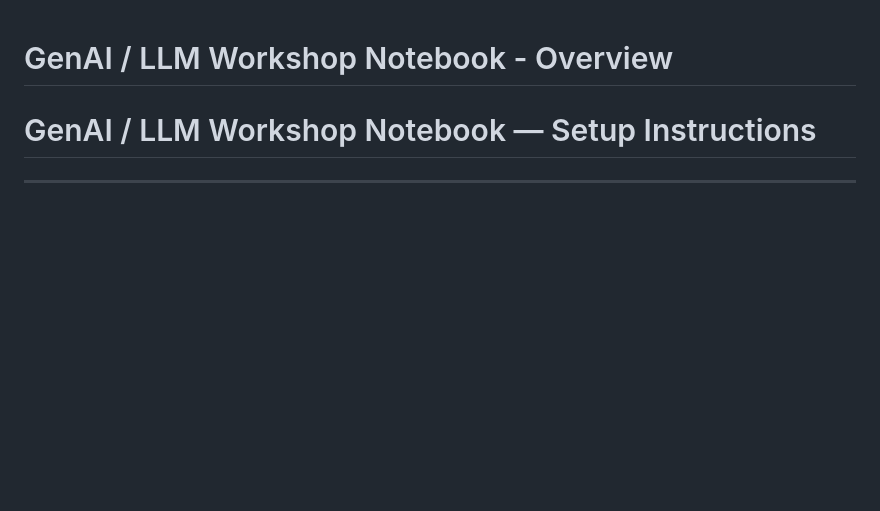
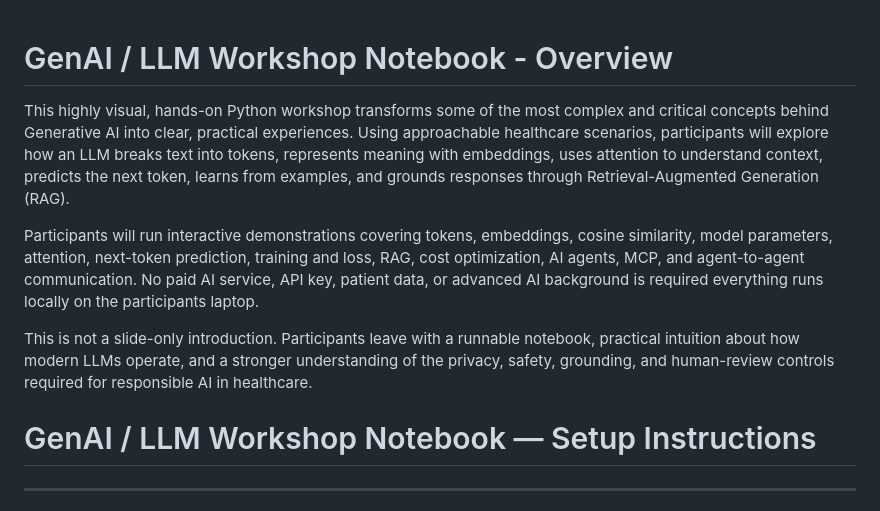
Before and after one commit to vinays75-coder/genai-llm-workshop-healthcare, a Markdown page: README.md, the part around the change. Drawn GitHub-style; blank space fills up the shorter version.

Commit message:
Enhance README with workshop details
Expanded workshop overview with details on content and requirements.

```diff
--- a/README.md
+++ b/README.md
@@ -1,4 +1,10 @@
 # GenAI / LLM Workshop Notebook - Overview
+This highly visual, hands-on Python workshop transforms some of the most complex and critical concepts behind Generative AI into clear, practical experiences. Using approachable healthcare scenarios, participants will explore how an LLM breaks text into tokens, represents meaning with embeddings, uses attention to understand context, predicts the next token, learns from examples, and grounds responses through Retrieval-Augmented Generation (RAG).
+
+Participants will run interactive demonstrations covering tokens, embeddings, cosine similarity, model parameters, attention, next-token prediction, training and loss, RAG, cost optimization, AI agents, MCP, and agent-to-agent communication. No paid AI service, API key, patient data, or advanced AI background is required everything runs locally on the participants laptop.
+
+This is not a slide-only introduction. Participants leave with a runnable notebook, practical intuition about how modern LLMs operate, and a stronger understanding of the privacy, safety, grounding, and human-review controls required for responsible AI in healthcare.
+
 # GenAI / LLM Workshop Notebook — Setup Instructions
 
 ---
```
